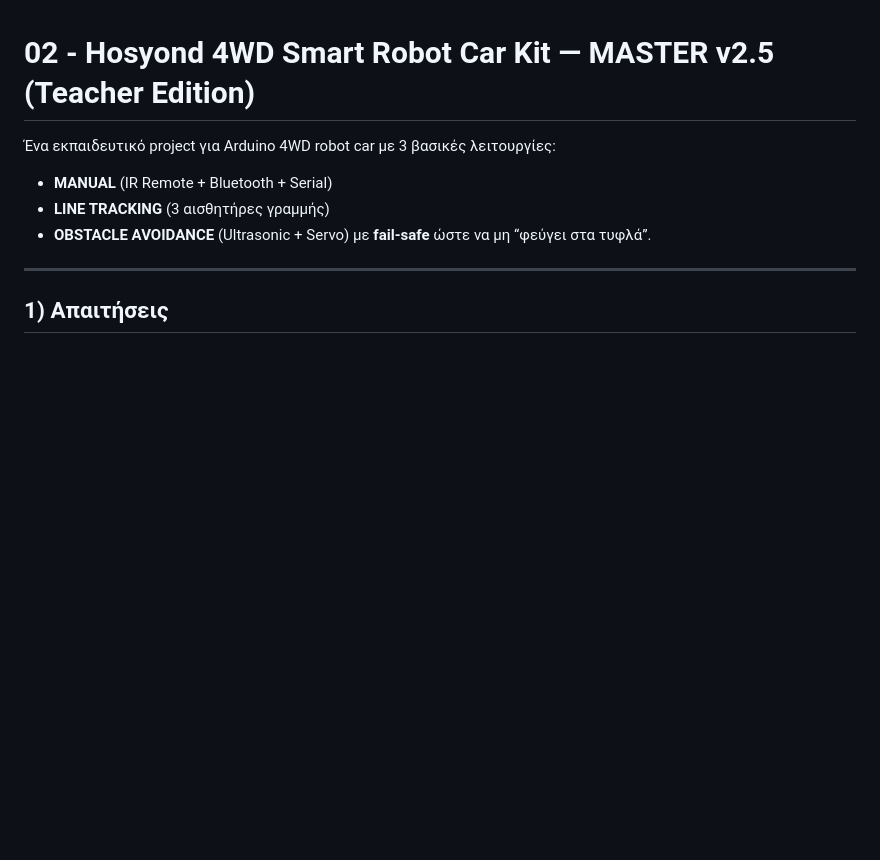
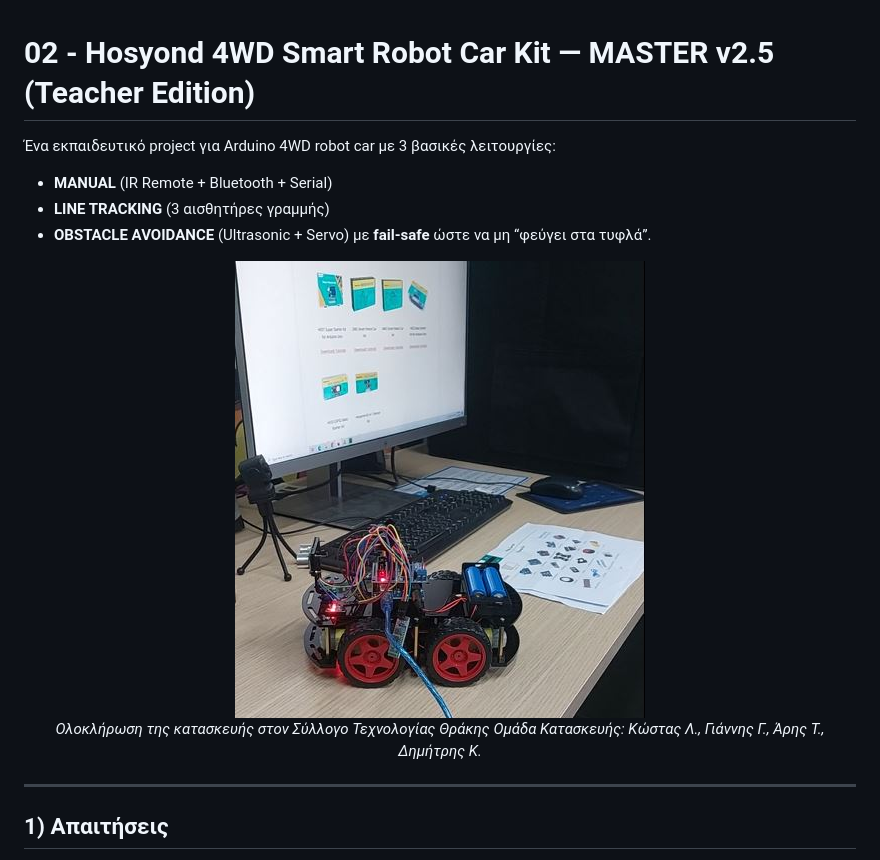
Before and after one commit to LabSchool-GR/arduino-mini-projects, a Markdown page: 02_hosyond_4wd_master/README.md, the part around the change. Rendered like a GitHub page; blank space fills up the shorter version.

Commit message:
Update README with image and team information
Added image and project completion details to README.

```diff
--- a/02_hosyond_4wd_master/README.md
+++ b/02_hosyond_4wd_master/README.md
@@ -4,6 +4,12 @@
 - **MANUAL** (IR Remote + Bluetooth + Serial)
 - **LINE TRACKING** (3 αισθητήρες γραμμής)
 - **OBSTACLE AVOIDANCE** (Ultrasonic + Servo) με **fail-safe** ώστε να μη “φεύγει στα τυφλά”.
+
+<p align="center">
+  <img src="Hosyond_4WD_Smart_Robot_Car_Kit.JPG" alt="Hosyond 4WD Robot"><br>
+  <em>Ολοκλήρωση της κατασκευής στον Σύλλογο Τεχνολογίας Θράκης</em>
+  <em>Ομάδα Κατασκευής: Κώστας Λ., Γιάννης Γ., Άρης Τ., Δημήτρης Κ. </em>
+</p>
 
 ---
 
```
